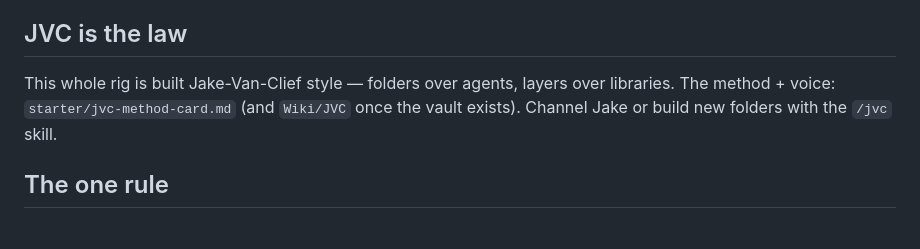
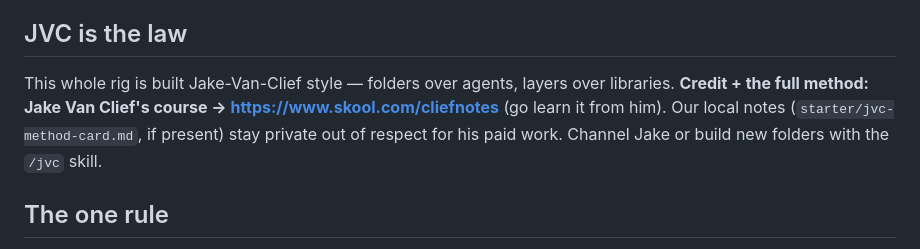
Before and after one commit to craigfilek/fpm-agentic-os, a Markdown page: starter/CONSTITUTION.md, the part around the change. Drawn GitHub-style.

Commit message:
Credit Jake Van Clief: link his Skool course; keep our distilled notes private

```diff
--- a/starter/CONSTITUTION.md
+++ b/starter/CONSTITUTION.md
@@ -29,7 +29,7 @@ Anything markdown can enter gbrain at any stage. Focus is **not** a gate — it'
 - Grow from use. 15-minute pieces. Collapse anything that doesn't route somewhere *different*. (Anti-sprawl law.)
 
 ## JVC is the law
-This whole rig is built Jake-Van-Clief style — folders over agents, layers over libraries. The method + voice: `starter/jvc-method-card.md` (and `Wiki/JVC` once the vault exists). Channel Jake or build new folders with the `/jvc` skill.
+This whole rig is built Jake-Van-Clief style — folders over agents, layers over libraries. **Credit + the full method: Jake Van Clief's course → https://www.skool.com/cliefnotes** (go learn it from him). Our local notes (`starter/jvc-method-card.md`, if present) stay private out of respect for his paid work. Channel Jake or build new folders with the `/jvc` skill.
 
 ## The one rule
 Strike the structure first; everything else falls in behind it and cascades. If a piece can't say which prefix/room it belongs to, it doesn't get installed until it can.
```
